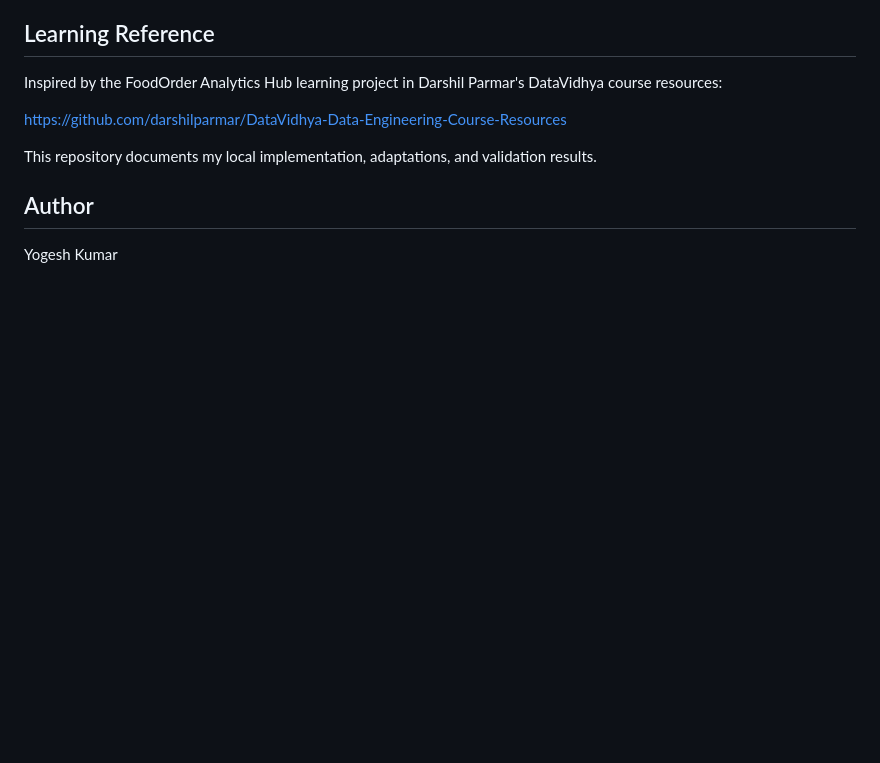
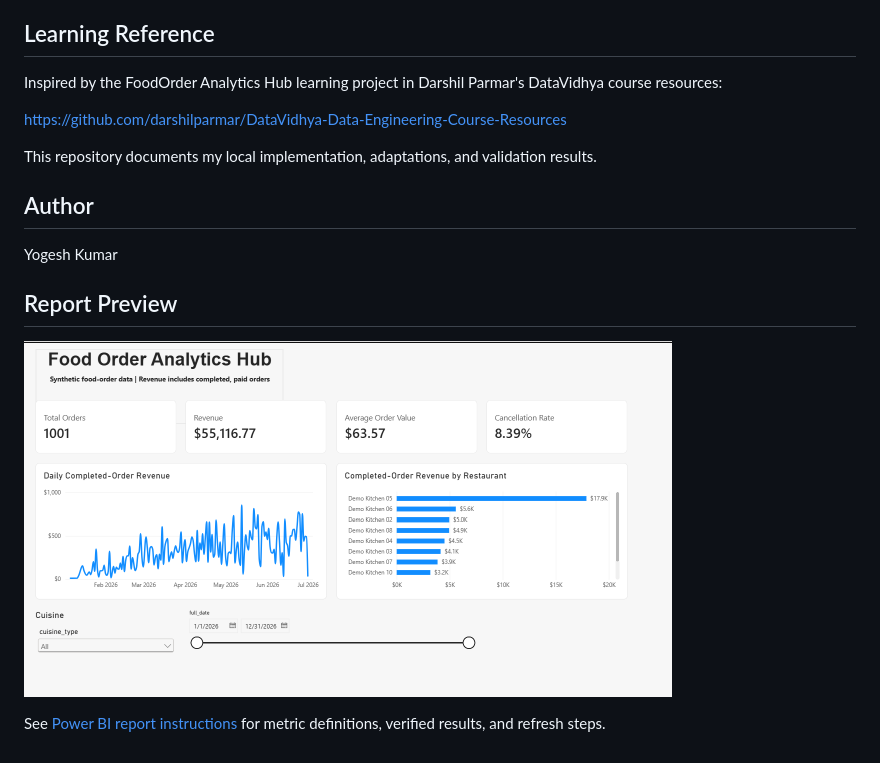
Before and after one commit to yogi1097/foodorder-analytics-hub, a Markdown page: README.md, the part around the change. Rendered like a GitHub page; pictures changed too: screenshots/overview.png (added); blank space fills up the shorter version.

Commit message:
Add report preview and Power BI documentation

```diff
--- a/README.md
+++ b/README.md
@@ -256,3 +256,10 @@ adaptations, and validation results.
 ## Author
 
 Yogesh Kumar
+
+## Report Preview
+
+![FoodOrder Analytics Hub overview](screenshots/overview.png)
+
+See [Power BI report instructions](docs/powerbi-report.md)
+for metric definitions, verified results, and refresh steps.
```
Also changed, not shown: docs/powerbi-report.md (added, +98 -0 lines).
